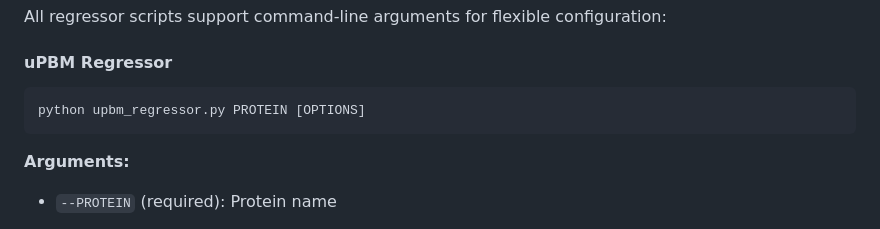
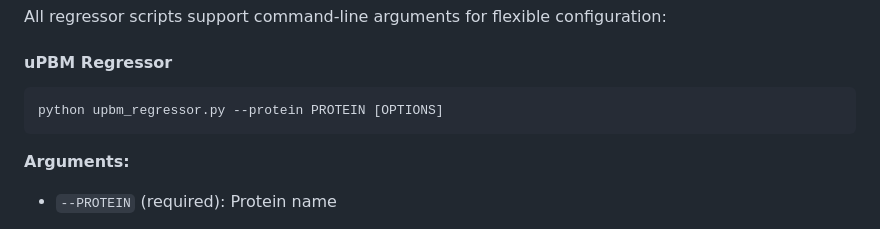
Before and after one commit to PieterZanders/DNAffinity, a Markdown page: README.md, the part around the change. Drawn GitHub-style.

Commit message:
minor changes
Updated command line argument for clarity.

````diff
--- a/README.md
+++ b/README.md
@@ -45,7 +45,7 @@ All regressor scripts support command-line arguments for flexible configuration:
 #### uPBM Regressor
 
 ```bash
-python upbm_regressor.py PROTEIN [OPTIONS]
+python upbm_regressor.py --protein PROTEIN [OPTIONS]
 ```
 
 **Arguments:**
````
